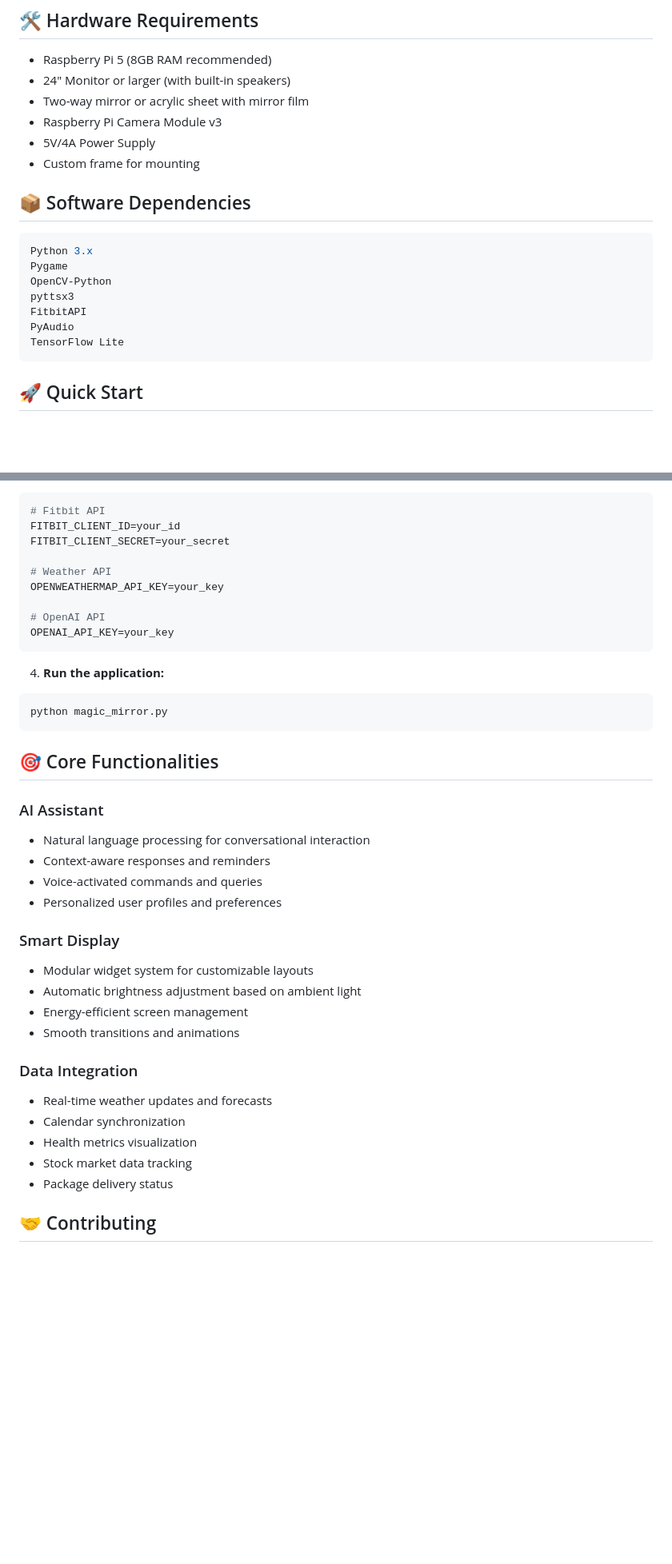
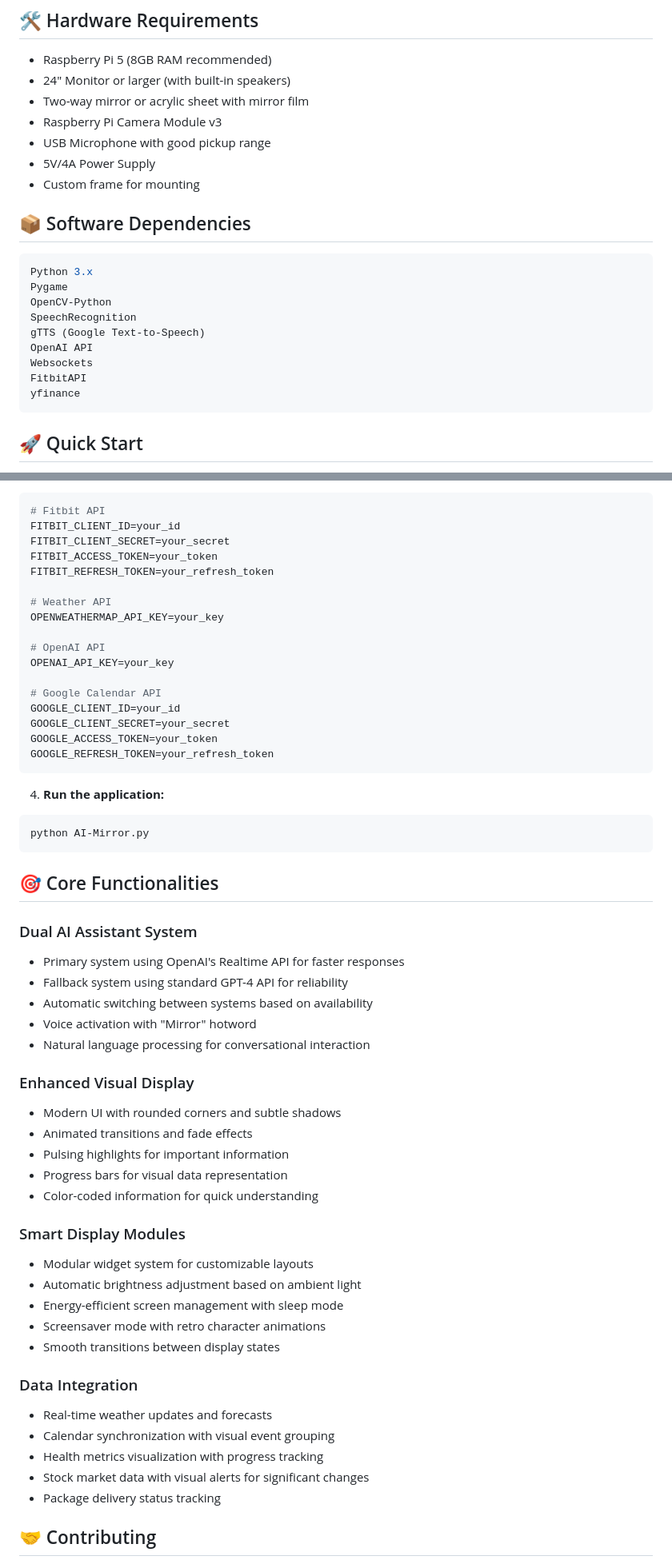
Before and after one commit to DanDon01/AI-Mirror, a Markdown page: README.md, 2 parts joined by grey strips. Shown: that part at 80% size. Rendered like a GitHub page; blank space fills up the shorter version.

````diff
--- a/README.md
+++ b/README.md
@@ -57,6 +65,7 @@
 - 24" Monitor or larger (with built-in speakers)
 - Two-way mirror or acrylic sheet with mirror film
 - Raspberry Pi Camera Module v3
+- USB Microphone with good pickup range
 - 5V/4A Power Supply
 - Custom frame for mounting
 
@@ -66,10 +75,12 @@
 Python 3.x
 Pygame
 OpenCV-Python
-pyttsx3
+SpeechRecognition
+gTTS (Google Text-to-Speech)
+OpenAI API
+Websockets
 FitbitAPI
-PyAudio
-TensorFlow Lite
+yfinance
 ```
 
 ## 🚀 Quick Start
@@ -91,39 +102,56 @@ Create `Variables.env` with your API keys:
 # Fitbit API
 FITBIT_CLIENT_ID=your_id
 FITBIT_CLIENT_SECRET=your_secret
+FITBIT_ACCESS_TOKEN=your_token
+FITBIT_REFRESH_TOKEN=your_refresh_token
 
 # Weather API
 OPENWEATHERMAP_API_KEY=your_key
 
 # OpenAI API
 OPENAI_API_KEY=your_key
+
+# Google Calendar API
+GOOGLE_CLIENT_ID=your_id
+GOOGLE_CLIENT_SECRET=your_secret
+GOOGLE_ACCESS_TOKEN=your_token
+GOOGLE_REFRESH_TOKEN=your_refresh_token
 ```
 
 4. **Run the application:**
 ```bash
-python magic_mirror.py
+python AI-Mirror.py
 ```
 
 ## 🎯 Core Functionalities
 
-### AI Assistant
+### Dual AI Assistant System
+- Primary system using OpenAI's Realtime API for faster responses
+- Fallback system using standard GPT-4 API for reliability
+- Automatic switching between systems based on availability
+- Voice activation with "Mirror" hotword
 - Natural language processing for conversational interaction
-- Context-aware responses and reminders
-- Voice-activated commands and queries
-- Personalized user profiles and preferences
 
-### Smart Display
+### Enhanced Visual Display
+- Modern UI with rounded corners and subtle shadows
+- Animated transitions and fade effects
+- Pulsing highlights for important information
+- Progress bars for visual data representation
+- Color-coded information for quick understanding
+
+### Smart Display Modules
 - Modular widget system for customizable layouts
 - Automatic brightness adjustment based on ambient light
-- Energy-efficient screen management
-- Smooth transitions and animations
+- Energy-efficient screen management with sleep mode
+- Screensaver mode with retro character animations
+- Smooth transitions between display states
 
 ### Data Integration
 - Real-time weather updates and forecasts
-- Calendar synchronization
-- Health metrics visualization
-- Stock market data tracking
-- Package delivery status
+- Calendar synchronization with visual event grouping
+- Health metrics visualization with progress tracking
+- Stock market data with visual alerts for significant changes
+- Package delivery status tracking
 
 ## 🤝 Contributing
 
````
Also changed, not shown: other parts of README.md (+14 -6 lines).
